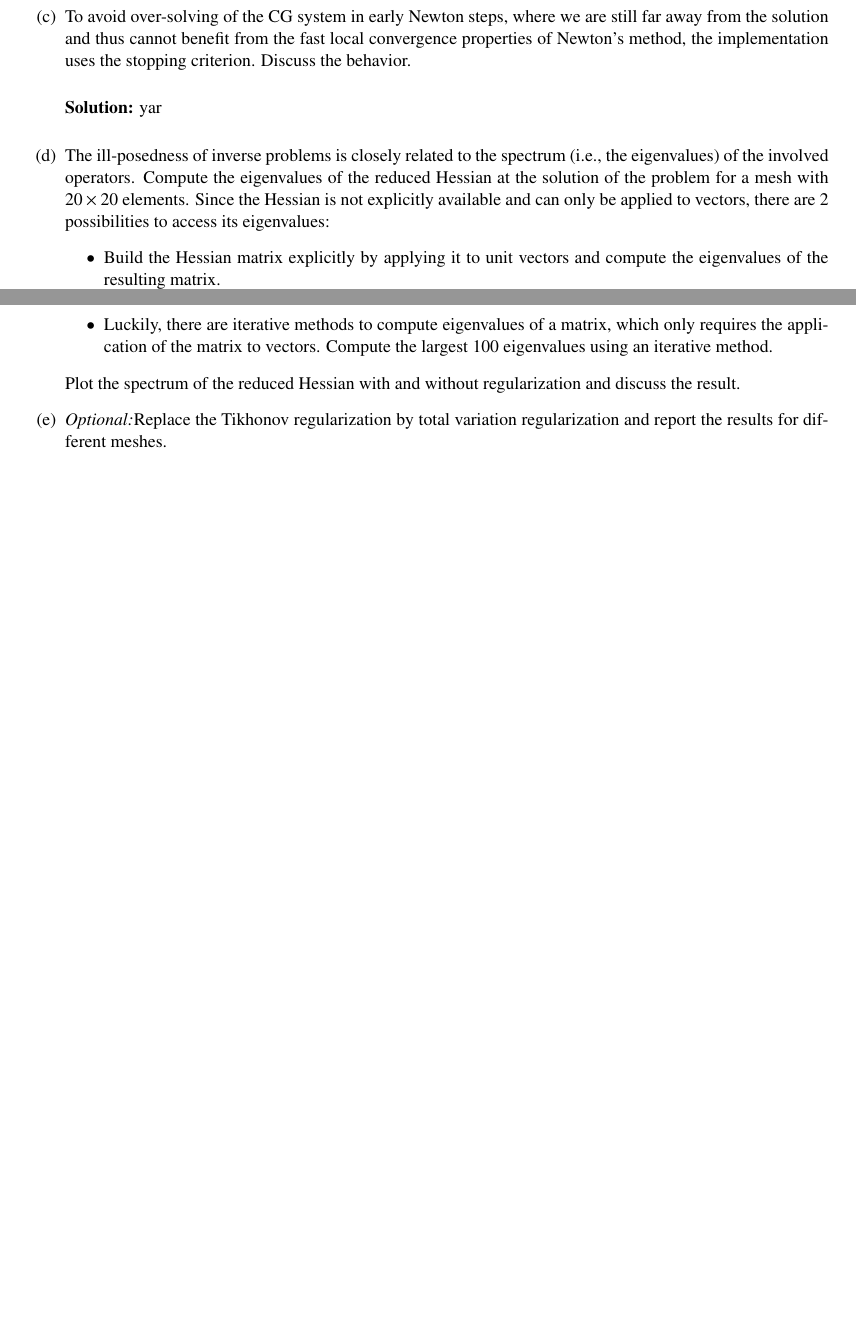
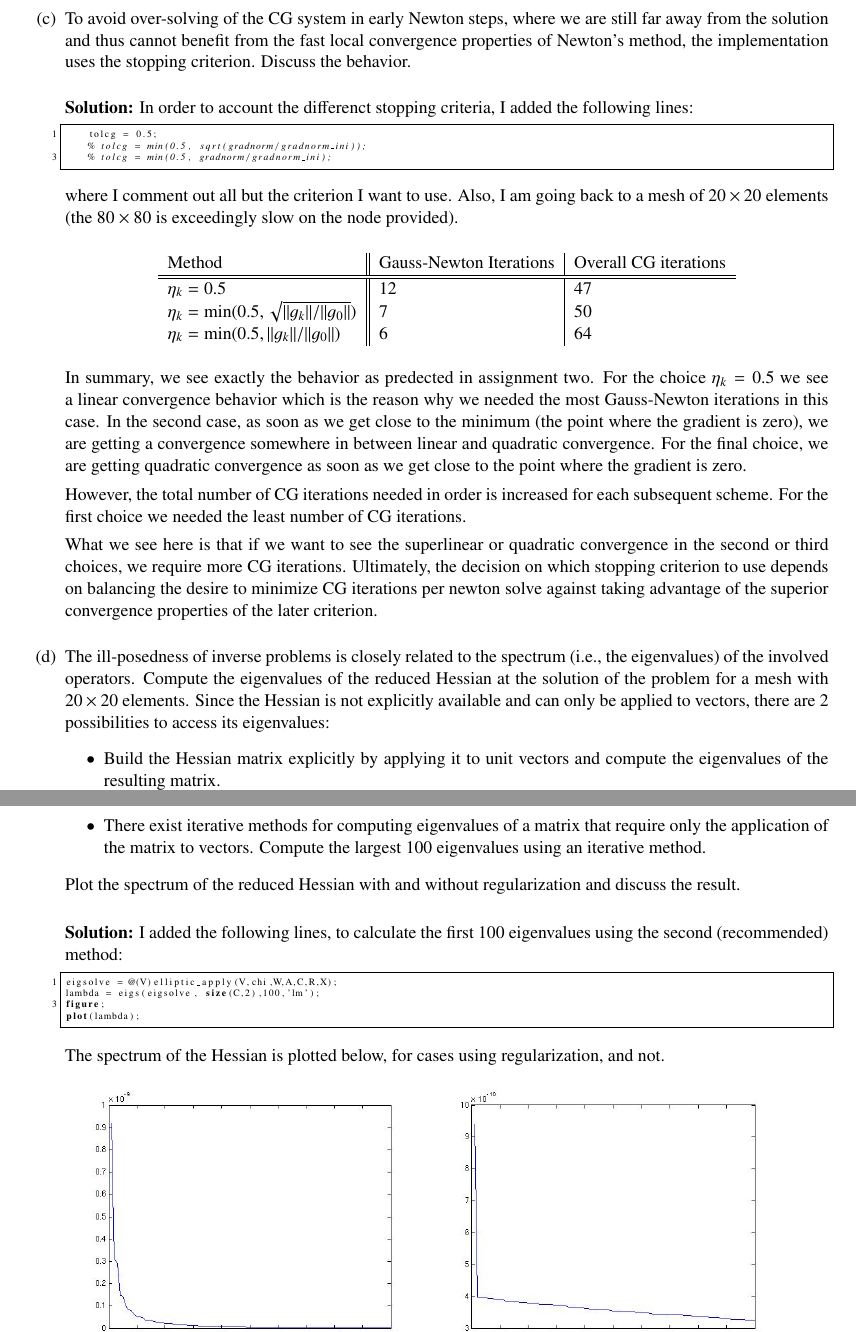
Before and after one commit to nicholasmalaya/arcanus, a LaTeX document (inv_prob/ps5/report.tex): two parts of pages 4 and 5 of 5 before the commit and two parts of pages 5 and 6 of 6 after it, joined at a grey line, cut so that both start at the same text, the shorter picture padded with empty space. Compiled offline with pdfLaTeX.

Commit message:
adding figures and (I think) completed assignment

```diff
--- a/inv_prob/ps5/report.tex
+++ b/inv_prob/ps5/report.tex
@@ -2,6 +2,7 @@
 \usepackage{graphicx,amsmath,amsfonts,amssymb,graphicx}
 \usepackage[varg]{txfonts}
 \usepackage{enumerate}
+\usepackage{subcaption}
 \usepackage{hyperref}
 \usepackage{listings}
 \usepackage{color}
@@ -245,7 +294,46 @@ yar
 
 
 \begin{solution}
-yar
+In order to account the differenct stopping criteria, I added the following lines:
+\begin{lstlisting}
+    tolcg = 0.5;
+    % tolcg = min(0.5, sqrt(gradnorm/gradnorm_ini));
+    % tolcg = min(0.5, gradnorm/gradnorm_ini);
+\end{lstlisting}
+where I comment out all but the criterion I want to use. Also, I am
+ going back to a mesh of $20\times 20$ elements (the $80\times 80$ is
+ exceedingly slow on the node provided).
+
+\begin{center}
+ \begin{tabular}{l||l|l}
+  Method & Gauss-Newton Iterations & Overall CG iterations\\
+  \hline\hline
+  $\eta_k=0.5$ & 12 & 47\\
+  $\eta_k=\min(0.5,\sqrt{\|g_k\|/\|g_0\|})$ & 7 & 50\\
+  $\eta_k=\min(0.5,\|g_k\|/\|g_0\|)$ & 6 & 64
+ \end{tabular}
+\end{center}
+
+In summary, we see exactly the behavior as predected in assignment
+ two. For the choice $\eta_k=0.5$ we see a linear convergence behavior
+ which is the  reason why we needed the most Gauss-Newton iterations in
+ this case. In  the second case, as soon as we get close to the minimum
+ (the point  where the gradient is zero), we are getting a convergence somewhere
+ in between  linear and quadratic convergence.
+ For the final choice, we are getting quadratic convergence as soon as we get close to
+ the point where the gradient is zero.
+
+ However, the total number of CG iterations needed in
+ order is increased for each subsequent scheme.
+ For the first choice we needed the least number of CG iterations.
+
+ What we see here is that if we want to see the superlinear or quadratic
+ convergence in the second or third choices, we require more CG
+ iterations. Ultimately, the decision on which stopping criterion to use depends on
+ balancing the desire to minimize CG iterations per newton solve against
+ taking advantage of the superior convergence properties of the later
+ criterion.
+
 \end{solution}
 
 \item[(d)]The ill-posedness of inverse problems is closely related to
@@ -259,14 +347,33 @@ yar
 \item[$\bullet$] Build the Hessian matrix explicitly by applying it to
 	     unit vectors and compute the eigenvalues of the resulting
 	     matrix.
-\item[$\bullet$] Luckily, there are iterative methods to compute
-	     eigenvalues of a matrix, which only requires the
-	     application of the matrix to vectors. Compute the largest
+\item[$\bullet$] There exist iterative methods for computing
+	     eigenvalues of a matrix that require only the application
+	     of the matrix to vectors. Compute the largest
 	     100 eigenvalues using an iterative method.
 \end{enumerate}
 Plot the spectrum of the reduced Hessian with and without regularization
 	  and discuss the result.
 
-\item[(e)]\textit{Optional:}Replace the Tikhonov regularization by total
-	  variation regularization and report the results for different
-	  meshes.
+\begin{solution}
+I added the following lines, to calculate the first 100 eigenvalues using
+ the second (recommended) method:
+\begin{lstlisting}
+eigsolve = @(V)elliptic_apply(V,chi,W,A,C,R,X);
+lambda = eigs(eigsolve, size(C,2),100,'lm');
+figure;
+plot(lambda);
+\end{lstlisting}
+The spectrum of the Hessian is plotted below, for cases using regularization,
+ and not.
+ \begin{figure}[!htb]
+  \centering
+  \begin{subfigure}[bh]{0.45\textwidth}
+   \includegraphics[width=\textwidth]{figs/noreg.jpg}
+  \end{subfigure}%
+  \begin{subfigure}[bh]{0.45\textwidth}
+   \includegraphics[width=\textwidth]{figs/regularization.jpg}
+  \end{subfigure}
+  \caption{The unregularized (left) and regularized (right) spectrum of
+  the Hessian. }
+ \end{figure}
@@ -273,3 +392,9 @@ Plot the spectrum of the reduced Hessian with and without regularization
+\end{solution}
+
+
+%\item[(e)]\textit{Optional:}Replace the Tikhonov regularization by total
+%	  variation regularization and report the results for different
+%	  meshes.
 \end{enumerate}
 
 %\newpage
```
Also changed, not shown: inv_prob/ps5/figs/noreg.jpg (added), inv_prob/ps5/figs/regularization.jpg (added), inv_prob/ps5/report.tex (64 more changed lines).
